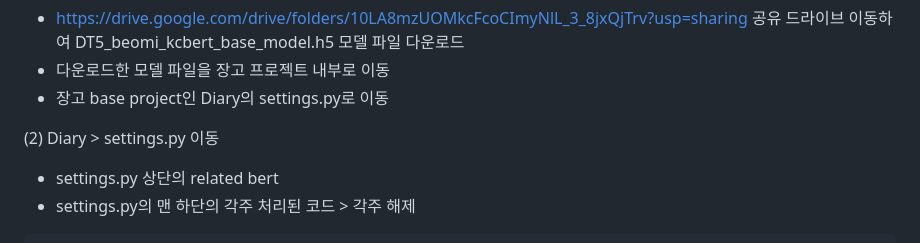
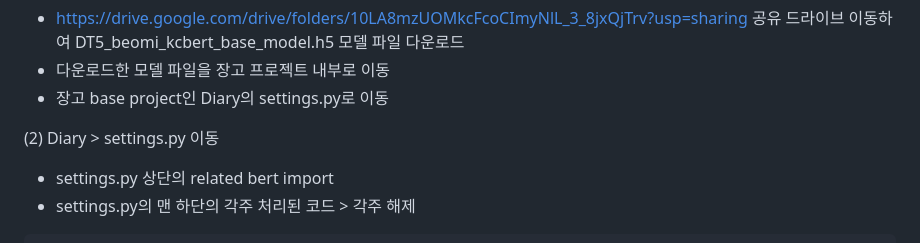
Before and after one commit to mollangbaby/BERT_Senti_Classification_Django, a Markdown page: README.md, the part around the change. GitHub-like rendering.

````diff
--- a/README.md
+++ b/README.md
@@ -61,7 +61,7 @@
 - 장고 base project인 Diary의 settings.py로 이동
 
 (2) Diary > settings.py 이동
-- settings.py 상단의 related bert
+- settings.py 상단의 related bert import
 - settings.py의 맨 하단의 각주 처리된 코드 > 각주 해제
 ```python
 # BEST_MODEL_NAME = 'C:\django\DL_senti_classification\DT5_beomi_kcbert_base_model.h5'
````
